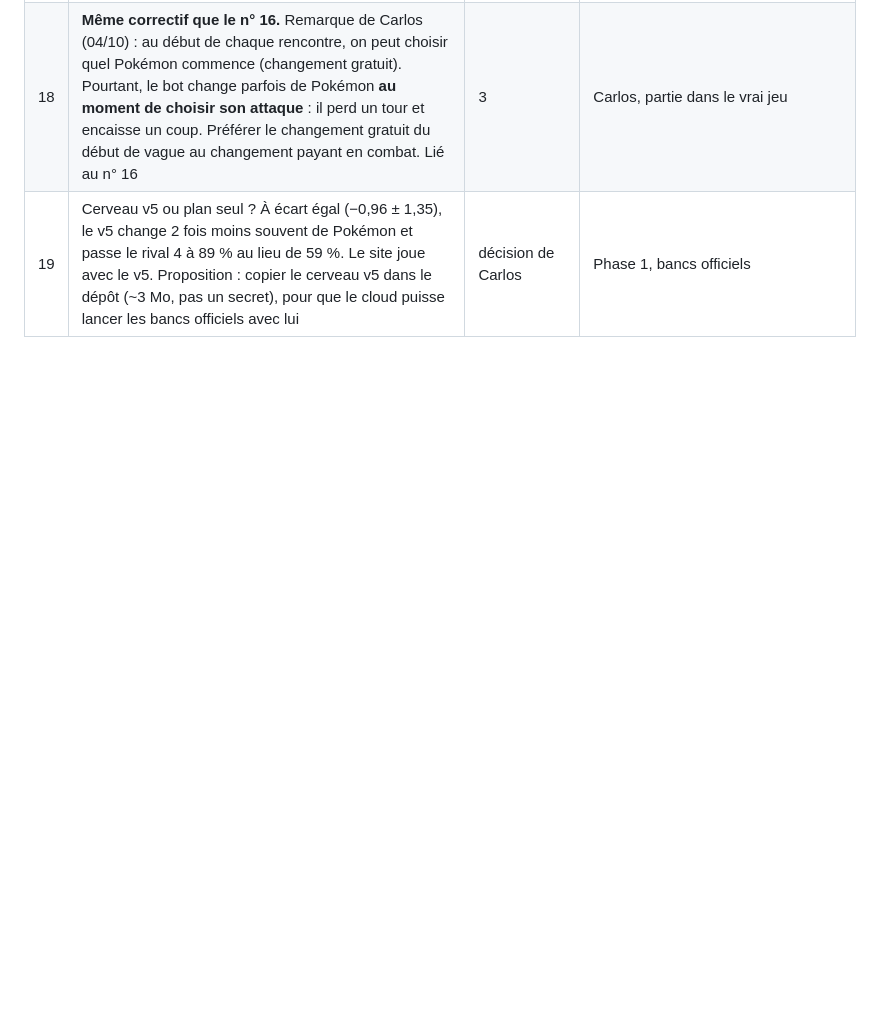
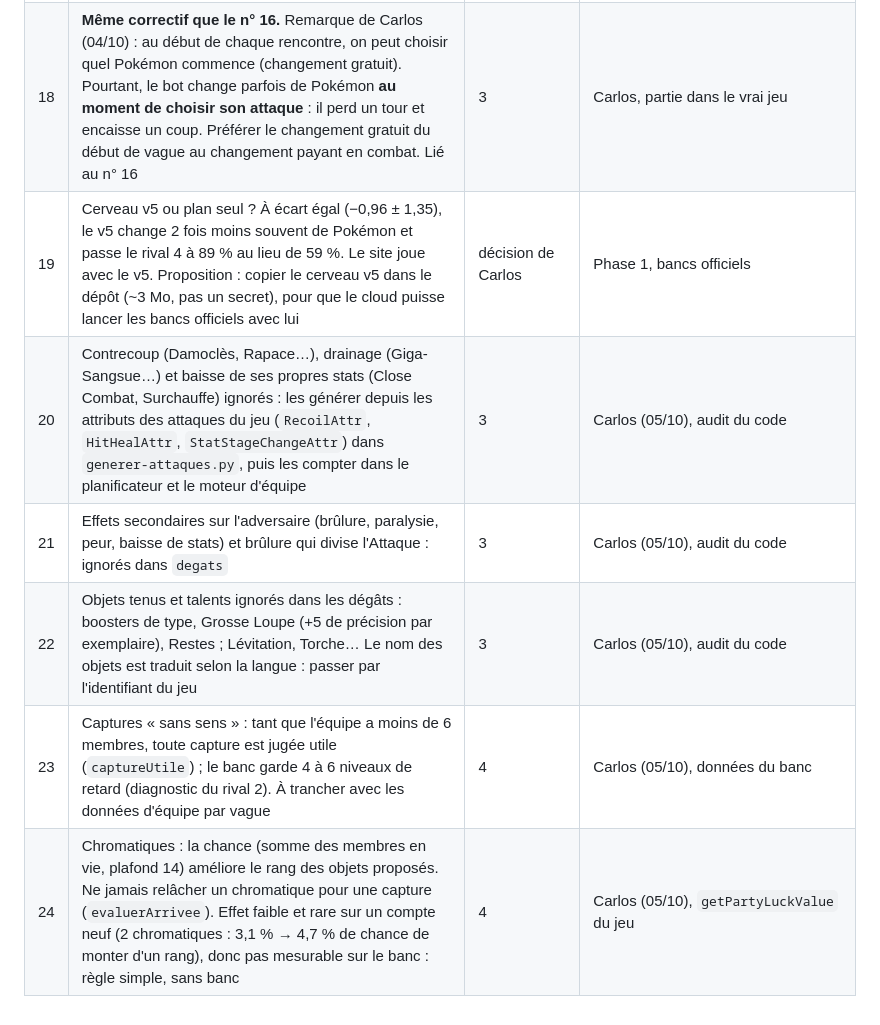
Before and after one commit to Loogatoxx/pokerogue-bot, a Markdown page: BACKLOG.md, the part around the change. Drawn GitHub-style; blank space fills up the shorter version.

```diff
--- a/BACKLOG.md
+++ b/BACKLOG.md
@@ -23,3 +23,8 @@ Chaque idée a sa phase probable et sa source.
 | 17 | Tiers de force des starters peu parlants avec un trio Plante/Feu/Eau (total des stats entre 934 et 940) : trouver une meilleure mesure de force (par exemple la note du constructeur d'équipe) | 2 | Phase 1 |
 | 18 | **Même correctif que le n° 16.** Remarque de Carlos (04/10) : au début de chaque rencontre, on peut choisir quel Pokémon commence (changement gratuit). Pourtant, le bot change parfois de Pokémon **au moment de choisir son attaque** : il perd un tour et encaisse un coup. Préférer le changement gratuit du début de vague au changement payant en combat. Lié au n° 16 | 3 | Carlos, partie dans le vrai jeu |
 | 19 | Cerveau v5 ou plan seul ? À écart égal (−0,96 ± 1,35), le v5 change 2 fois moins souvent de Pokémon et passe le rival 4 à 89 % au lieu de 59 %. Le site joue avec le v5. Proposition : copier le cerveau v5 dans le dépôt (~3 Mo, pas un secret), pour que le cloud puisse lancer les bancs officiels avec lui | décision de Carlos | Phase 1, bancs officiels |
+| 20 | Contrecoup (Damoclès, Rapace…), drainage (Giga-Sangsue…) et baisse de ses propres stats (Close Combat, Surchauffe) ignorés : les générer depuis les attributs des attaques du jeu (`RecoilAttr`, `HitHealAttr`, `StatStageChangeAttr`) dans `generer-attaques.py`, puis les compter dans le planificateur et le moteur d'équipe | 3 | Carlos (05/10), audit du code |
+| 21 | Effets secondaires sur l'adversaire (brûlure, paralysie, peur, baisse de stats) et brûlure qui divise l'Attaque : ignorés dans `degats` | 3 | Carlos (05/10), audit du code |
+| 22 | Objets tenus et talents ignorés dans les dégâts : boosters de type, Grosse Loupe (+5 de précision par exemplaire), Restes ; Lévitation, Torche… Le nom des objets est traduit selon la langue : passer par l'identifiant du jeu | 3 | Carlos (05/10), audit du code |
+| 23 | Captures « sans sens » : tant que l'équipe a moins de 6 membres, toute capture est jugée utile (`captureUtile`) ; le banc garde 4 à 6 niveaux de retard (diagnostic du rival 2). À trancher avec les données d'équipe par vague | 4 | Carlos (05/10), données du banc |
+| 24 | Chromatiques : la chance (somme des membres en vie, plafond 14) améliore le rang des objets proposés. Ne jamais relâcher un chromatique pour une capture (`evaluerArrivee`). Effet faible et rare sur un compte neuf (2 chromatiques : 3,1 % → 4,7 % de chance de monter d'un rang), donc pas mesurable sur le banc : règle simple, sans banc | 4 | Carlos (05/10), `getPartyLuckValue` du jeu |
```
Also changed, not shown: historique_prompts.md (+32 -0 lines).
